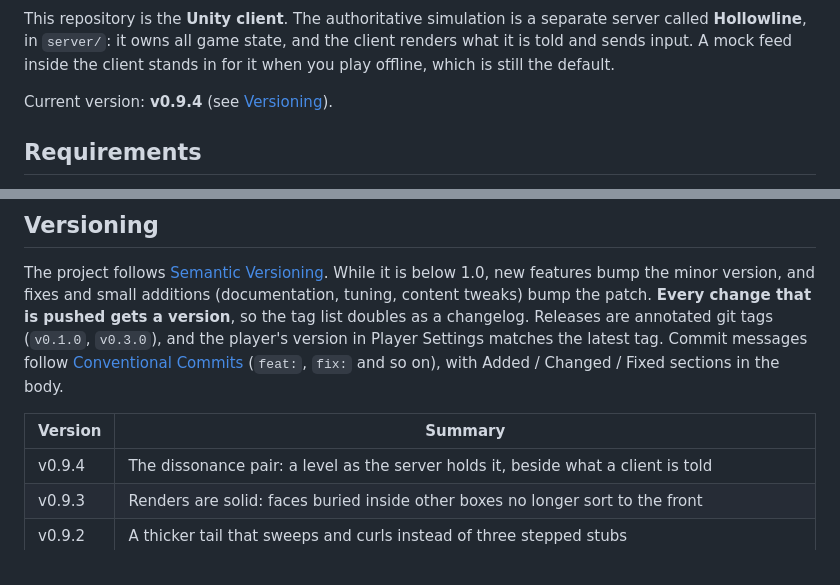
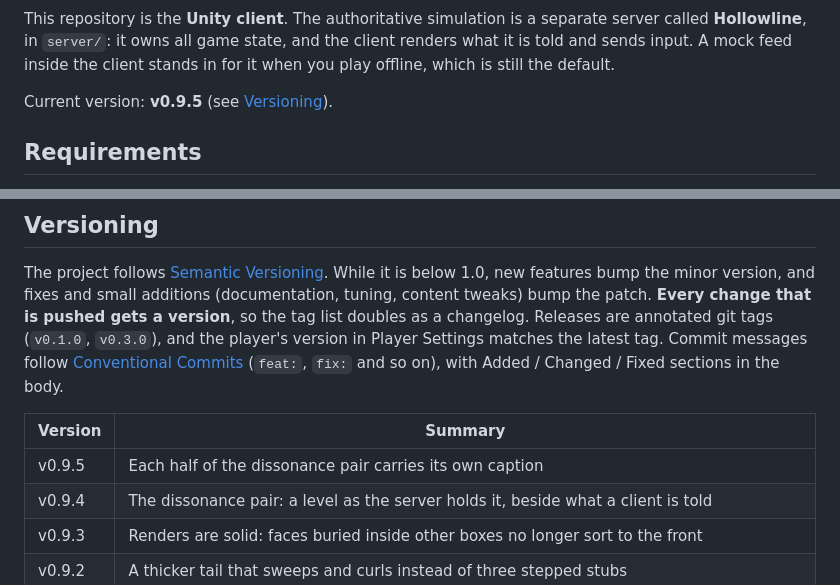
Before and after one commit to ganderson03/high-hollow, a Markdown page: README.md, 2 parts joined by grey strips. Rendered like a GitHub page.

```diff
--- a/README.md
+++ b/README.md
@@ -6,7 +6,7 @@ A networked two-player co-op puzzle crawler, drawn like a 1970s national park po
 
 This repository is the **Unity client**. The authoritative simulation is a separate server called **Hollowline**, in `server/`: it owns all game state, and the client renders what it is told and sends input. A mock feed inside the client stands in for it when you play offline, which is still the default.
 
-Current version: **v0.9.4** (see [Versioning](#versioning)).
+Current version: **v0.9.5** (see [Versioning](#versioning)).
 
 ## Requirements
 
@@ -262,6 +262,7 @@ The project follows [Semantic Versioning](https://semver.org). While it is below
 
 | Version | Summary |
 | --- | --- |
+| v0.9.5 | Each half of the dissonance pair carries its own caption |
 | v0.9.4 | The dissonance pair: a level as the server holds it, beside what a client is told |
 | v0.9.3 | Renders are solid: faces buried inside other boxes no longer sort to the front |
 | v0.9.2 | A thicker tail that sweeps and curls instead of three stepped stubs |
```
Also changed, not shown: docs/images/dissonance-client.png, docs/images/dissonance-pair.png, docs/images/dissonance-server.png, 2 other files.
